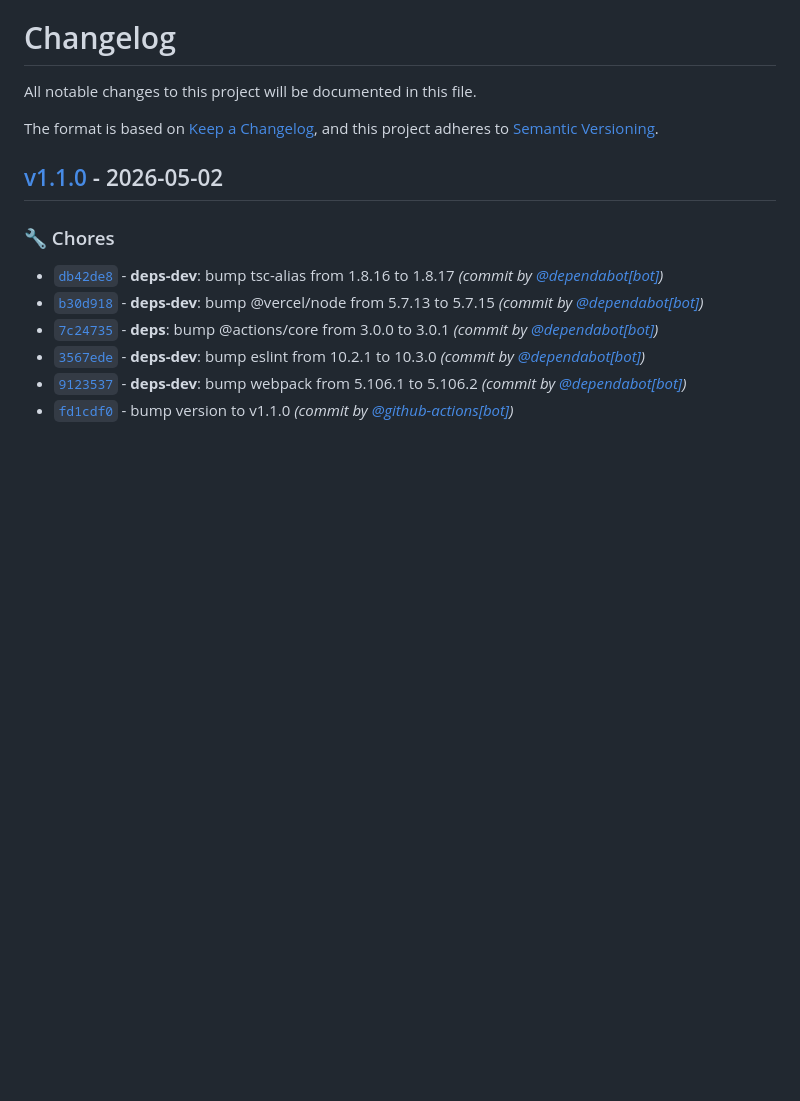
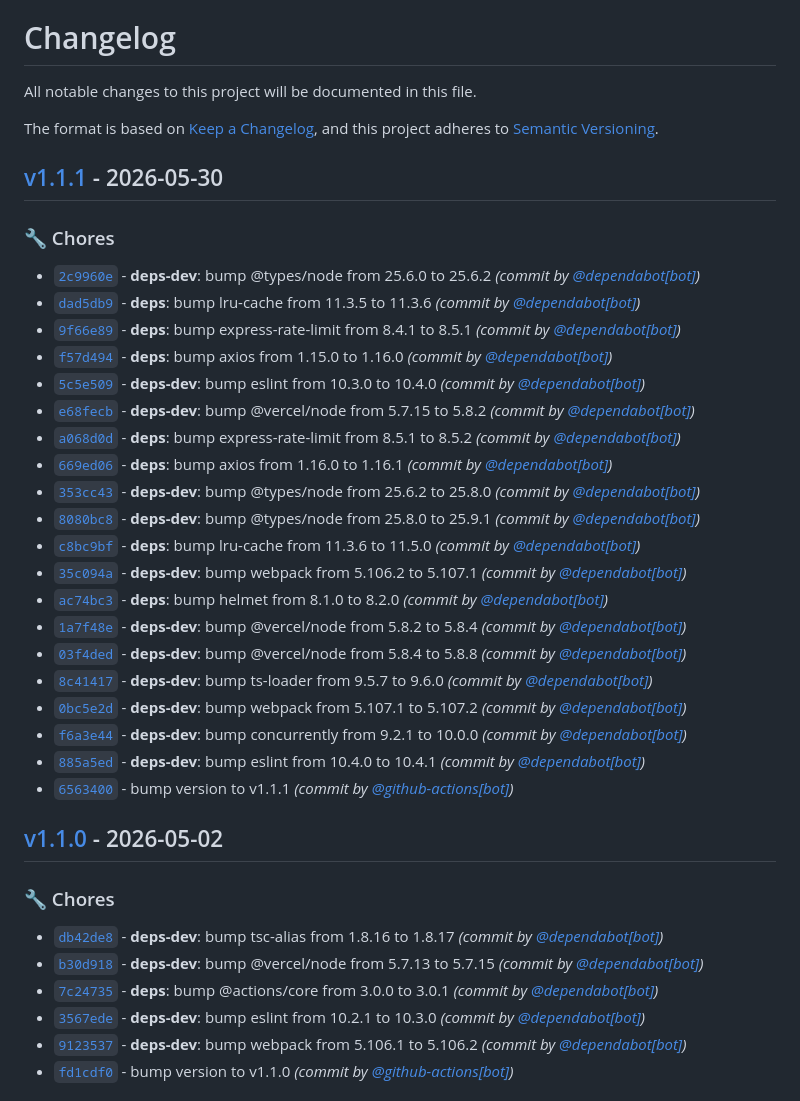
Before and after one commit to FrancoStino/github-contribution-card, a Markdown page: CHANGELOG.md, the part around one of its changes. Rendered like a GitHub page; blank space fills up the shorter version.

Commit message:
docs: update CHANGELOG.md for v1.1.1 [skip ci]

```diff
--- a/CHANGELOG.md
+++ b/CHANGELOG.md
@@ -3,6 +3,30 @@ All notable changes to this project will be documented in this file.
 
 The format is based on [Keep a Changelog](https://keepachangelog.com/en/1.0.0/),
 and this project adheres to [Semantic Versioning](https://semver.org/spec/v2.0.0.html).
+
+## [v1.1.1] - 2026-05-30
+### :wrench: Chores
+- [`2c9960e`](https://github.com/FrancoStino/github-contribution-card/commit/2c9960e0b5d7c7c3f37abec3266594d57304dd51) - **deps-dev**: bump @types/node from 25.6.0 to 25.6.2 *(commit by [@dependabot[bot]](https://github.com/apps/dependabot))*
+- [`dad5db9`](https://github.com/FrancoStino/github-contribution-card/commit/dad5db91f3678b86f7c4e6216c1ef2718860f354) - **deps**: bump lru-cache from 11.3.5 to 11.3.6 *(commit by [@dependabot[bot]](https://github.com/apps/dependabot))*
+- [`9f66e89`](https://github.com/FrancoStino/github-contribution-card/commit/9f66e890999dd9790b11a4f95e032f48d85db228) - **deps**: bump express-rate-limit from 8.4.1 to 8.5.1 *(commit by [@dependabot[bot]](https://github.com/apps/dependabot))*
+- [`f57d494`](https://github.com/FrancoStino/github-contribution-card/commit/f57d4940859863ff30d62b281cf4cfa5411b0af2) - **deps**: bump axios from 1.15.0 to 1.16.0 *(commit by [@dependabot[bot]](https://github.com/apps/dependabot))*
+- [`5c5e509`](https://github.com/FrancoStino/github-contribution-card/commit/5c5e5098c1f3776780601b38faa6770d10df224a) - **deps-dev**: bump eslint from 10.3.0 to 10.4.0 *(commit by [@dependabot[bot]](https://github.com/apps/dependabot))*
+- [`e68fecb`](https://github.com/FrancoStino/github-contribution-card/commit/e68fecbe0d565a6f95a5edc076775330ad5d7f6f) - **deps-dev**: bump @vercel/node from 5.7.15 to 5.8.2 *(commit by [@dependabot[bot]](https://github.com/apps/dependabot))*
+- [`a068d0d`](https://github.com/FrancoStino/github-contribution-card/commit/a068d0da1c41a4ac34d8b1cd48e5e571812f4c3e) - **deps**: bump express-rate-limit from 8.5.1 to 8.5.2 *(commit by [@dependabot[bot]](https://github.com/apps/dependabot))*
+- [`669ed06`](https://github.com/FrancoStino/github-contribution-card/commit/669ed068442a6611e04f0641f24034cf0acc5f4f) - **deps**: bump axios from 1.16.0 to 1.16.1 *(commit by [@dependabot[bot]](https://github.com/apps/dependabot))*
+- [`353cc43`](https://github.com/FrancoStino/github-contribution-card/commit/353cc43264b96115469fff5ea978b2c1febb08de) - **deps-dev**: bump @types/node from 25.6.2 to 25.8.0 *(commit by [@dependabot[bot]](https://github.com/apps/dependabot))*
+- [`8080bc8`](https://github.com/FrancoStino/github-contribution-card/commit/8080bc8e973ef08a8ba37323308b3c28be52ed29) - **deps-dev**: bump @types/node from 25.8.0 to 25.9.1 *(commit by [@dependabot[bot]](https://github.com/apps/dependabot))*
+- [`c8bc9bf`](https://github.com/FrancoStino/github-contribution-card/commit/c8bc9bf2f28edf5e0b0657821f226f9b69963964) - **deps**: bump lru-cache from 11.3.6 to 11.5.0 *(commit by [@dependabot[bot]](https://github.com/apps/dependabot))*
+- [`35c094a`](https://github.com/FrancoStino/github-contribution-card/commit/35c094a4828bfecf7b51820b2961be701777c288) - **deps-dev**: bump webpack from 5.106.2 to 5.107.1 *(commit by [@dependabot[bot]](https://github.com/apps/dependabot))*
+- [`ac74bc3`](https://github.com/FrancoStino/github-contribution-card/commit/ac74bc399e406788fd19d3e6fbc23a8cc756ad55) - **deps**: bump helmet from 8.1.0 to 8.2.0 *(commit by [@dependabot[bot]](https://github.com/apps/dependabot))*
+- [`1a7f48e`](https://github.com/FrancoStino/github-contribution-card/commit/1a7f48e1a022d345c69f846934c35441403d3869) - **deps-dev**: bump @vercel/node from 5.8.2 to 5.8.4 *(commit by [@dependabot[bot]](https://github.com/apps/dependabot))*
+- [`03f4ded`](https://github.com/FrancoStino/github-contribution-card/commit/03f4dedfaf11c32bcafbbd7e11ab3f38160dc2f1) - **deps-dev**: bump @vercel/node from 5.8.4 to 5.8.8 *(commit by [@dependabot[bot]](https://github.com/apps/dependabot))*
+- [`8c41417`](https://github.com/FrancoStino/github-contribution-card/commit/8c414173a94f020cea01bdd188243316276d26c7) - **deps-dev**: bump ts-loader from 9.5.7 to 9.6.0 *(commit by [@dependabot[bot]](https://github.com/apps/dependabot))*
+- [`0bc5e2d`](https://github.com/FrancoStino/github-contribution-card/commit/0bc5e2d6c3ae80c3028b4031748f7969b6dd170e) - **deps-dev**: bump webpack from 5.107.1 to 5.107.2 *(commit by [@dependabot[bot]](https://github.com/apps/dependabot))*
+- [`f6a3e44`](https://github.com/FrancoStino/github-contribution-card/commit/f6a3e44adc14cd45626626d18a484692e7ff6a0f) - **deps-dev**: bump concurrently from 9.2.1 to 10.0.0 *(commit by [@dependabot[bot]](https://github.com/apps/dependabot))*
+- [`885a5ed`](https://github.com/FrancoStino/github-contribution-card/commit/885a5ed91f06d3d76a4cd6225fca47265b071488) - **deps-dev**: bump eslint from 10.4.0 to 10.4.1 *(commit by [@dependabot[bot]](https://github.com/apps/dependabot))*
+- [`6563400`](https://github.com/FrancoStino/github-contribution-card/commit/65634009925cb932c3d544f93cf3b2f2534f6fca) - bump version to v1.1.1 *(commit by [@github-actions[bot]](https://github.com/apps/github-actions))*
+
 
 ## [v1.1.0] - 2026-05-02
 ### :wrench: Chores
```
Also changed, not shown: other parts of CHANGELOG.md (+1 -0 lines).
